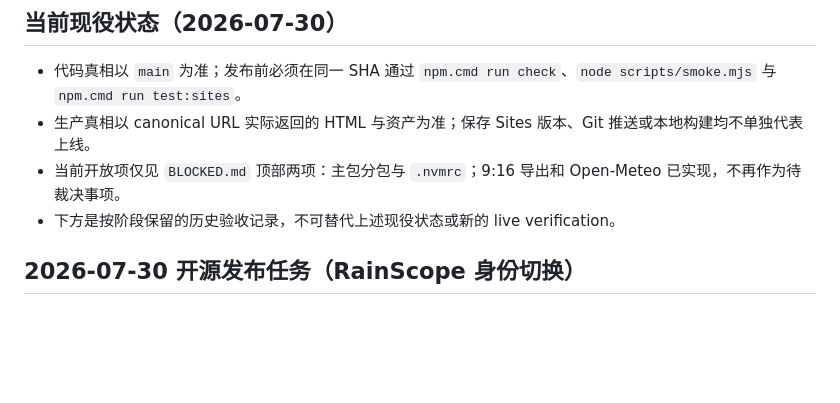
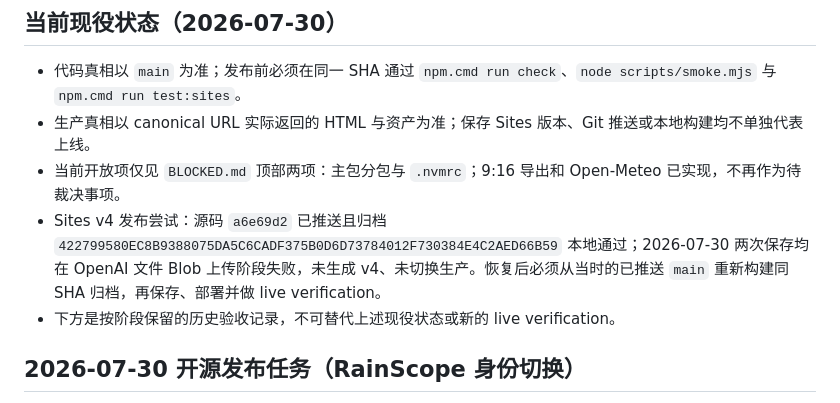
Before and after one commit to 1-1-1-11/RainScope, a Markdown page: PROGRESS.md, the part around the change. Rendered like a GitHub page; blank space fills up the shorter version.

```diff
--- a/PROGRESS.md
+++ b/PROGRESS.md
@@ -5,6 +5,7 @@
 - 代码真相以 `main` 为准；发布前必须在同一 SHA 通过 `npm.cmd run check`、`node scripts/smoke.mjs` 与 `npm.cmd run test:sites`。
 - 生产真相以 canonical URL 实际返回的 HTML 与资产为准；保存 Sites 版本、Git 推送或本地构建均不单独代表上线。
 - 当前开放项仅见 `BLOCKED.md` 顶部两项：主包分包与 `.nvmrc`；9:16 导出和 Open-Meteo 已实现，不再作为待裁决事项。
+- Sites v4 发布尝试：源码 `a6e69d2` 已推送且归档 `422799580EC8B9388075DA5C6CADF375B0D6D73784012F730384E4C2AED66B59` 本地通过；2026-07-30 两次保存均在 OpenAI 文件 Blob 上传阶段失败，未生成 v4、未切换生产。恢复后必须从当时的已推送 `main` 重新构建同 SHA 归档，再保存、部署并做 live verification。
 - 下方是按阶段保留的历史验收记录，不可替代上述现役状态或新的 live verification。
 
 ## 2026-07-30 开源发布任务（RainScope 身份切换）
```
Also changed, not shown: BLOCKED.md (+7 -0 lines).
